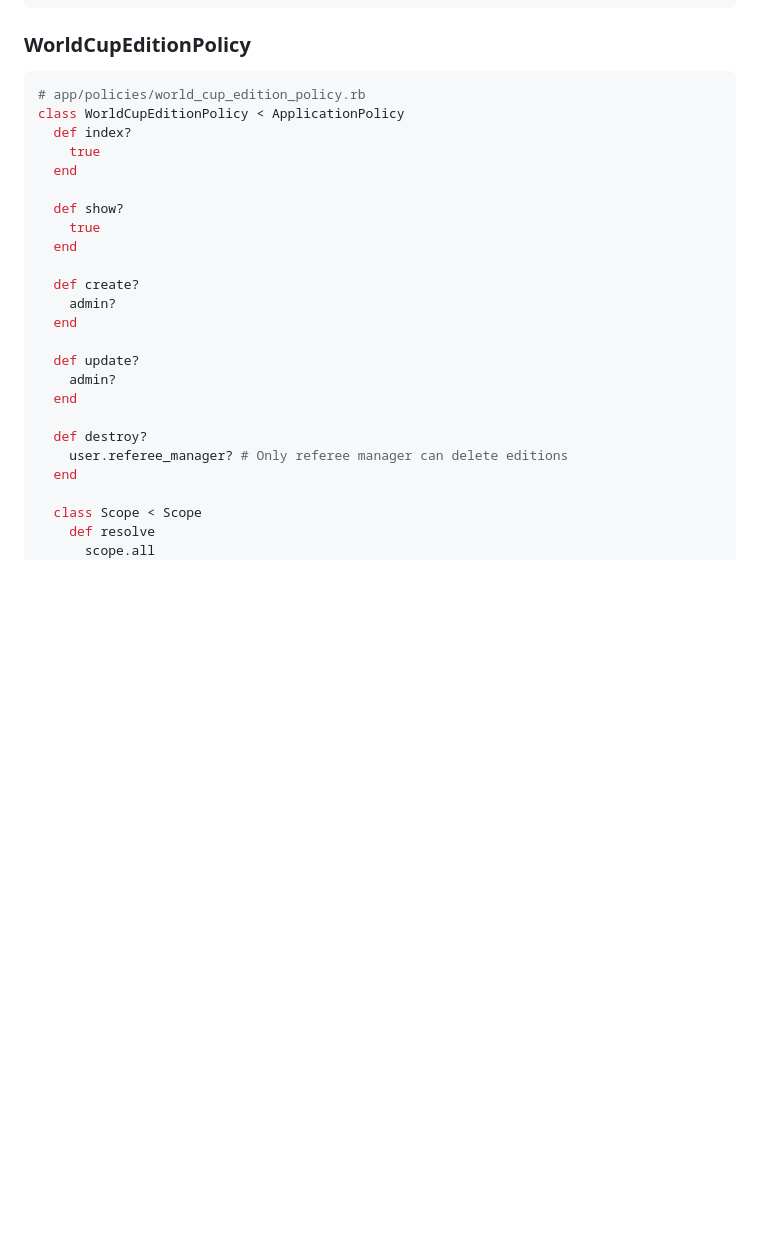
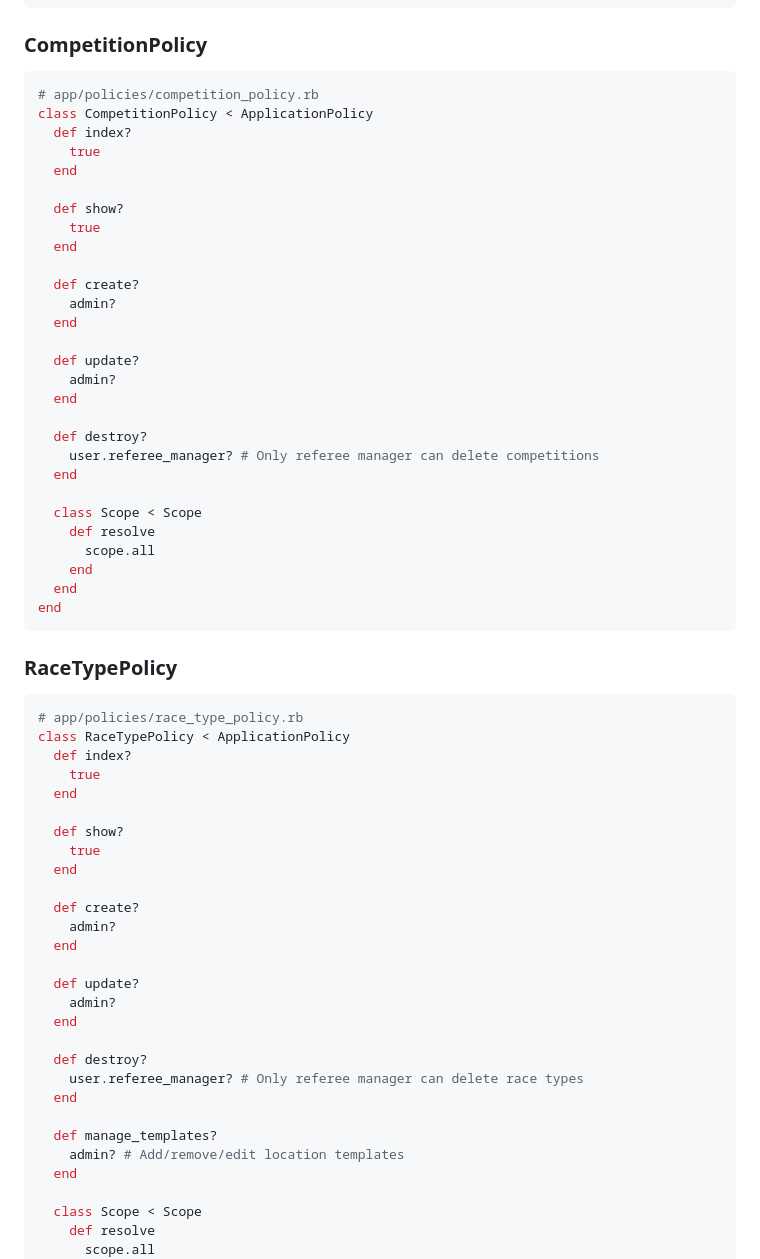
Before and after one commit to rockcodelabs/ismf-race-logger, a Markdown page: architecture-overview.md, the part around one of its changes. Rendered like a GitHub page; blank space fills up the shorter version.

````diff
--- a/architecture-overview.md
+++ b/architecture-overview.md
@@ -662,11 +767,11 @@ class RaceLocationPolicy < ApplicationPolicy
 end
 ```
 
-### **WorldCupEditionPolicy**
+### **CompetitionPolicy**
 
 ```ruby
-# app/policies/world_cup_edition_policy.rb
-class WorldCupEditionPolicy < ApplicationPolicy
+# app/policies/competition_policy.rb
+class CompetitionPolicy < ApplicationPolicy
   def index?
     true
   end
@@ -684,7 +789,44 @@ class WorldCupEditionPolicy < ApplicationPolicy
   end
 
   def destroy?
-    user.referee_manager? # Only referee manager can delete editions
+    user.referee_manager? # Only referee manager can delete competitions
+  end
+
+  class Scope < Scope
+    def resolve
+      scope.all
+    end
+  end
+end
+```
+
+### **RaceTypePolicy**
+
+```ruby
+# app/policies/race_type_policy.rb
+class RaceTypePolicy < ApplicationPolicy
+  def index?
+    true
+  end
+
+  def show?
+    true
+  end
+
+  def create?
+    admin?
+  end
+
+  def update?
+    admin?
+  end
+
+  def destroy?
+    user.referee_manager? # Only referee manager can delete race types
+  end
+
+  def manage_templates?
+    admin? # Add/remove/edit location templates
   end
 
   class Scope < Scope
````
Also changed, not shown: other parts of architecture-overview.md (+175 -67 lines).
